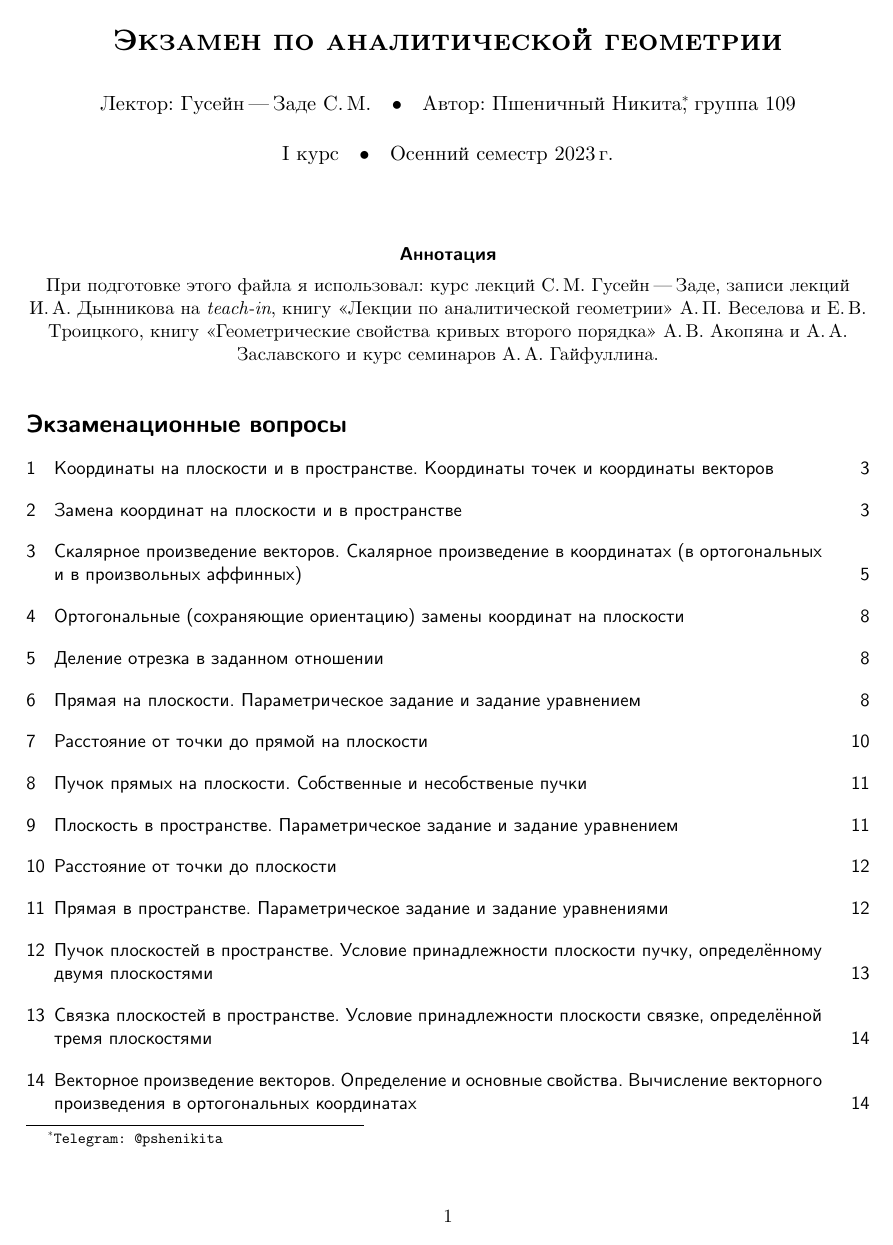
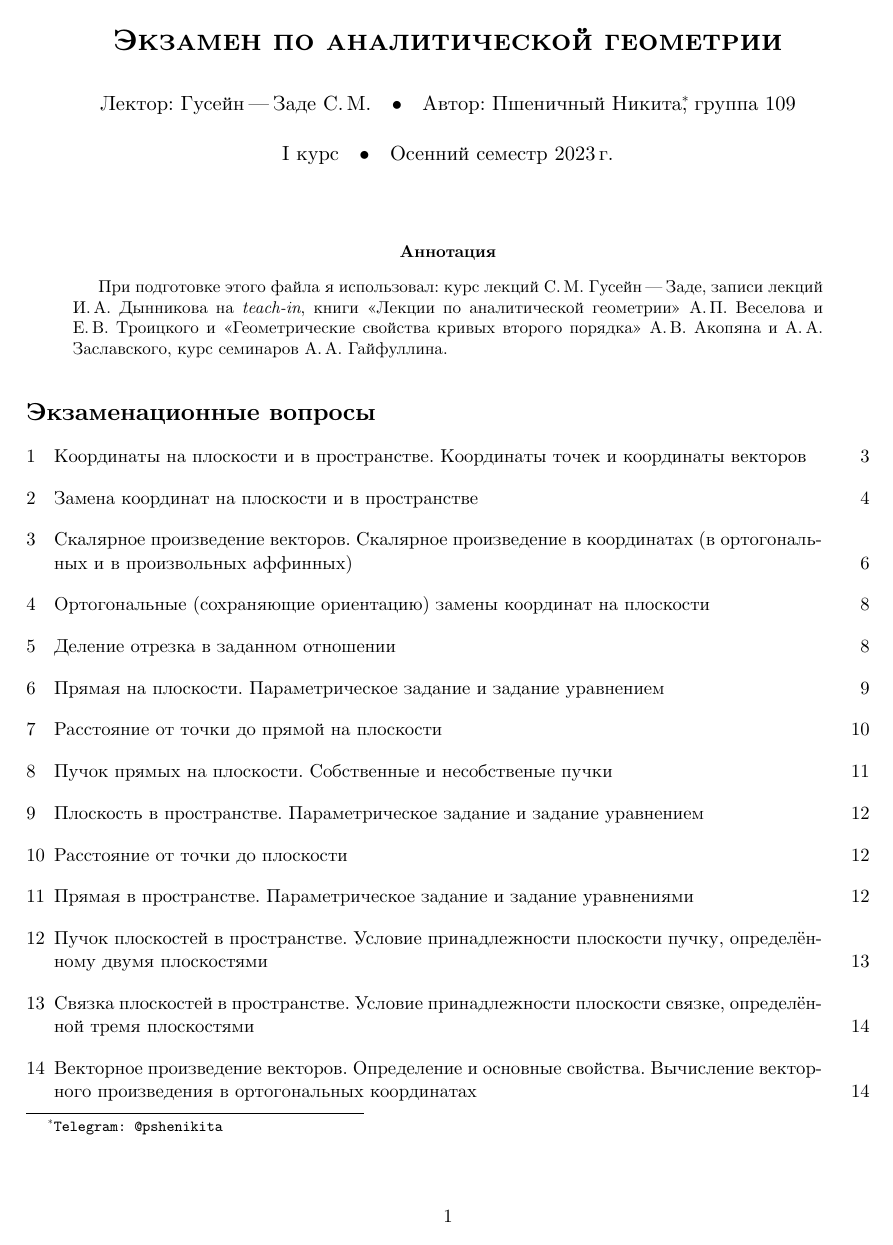
Before and after one commit to pshenikita/analytic_geometry_exam, a LaTeX paper (angem.tex, which reads preamble.sty): page 1 of 39. Compiled offline with XeLaTeX.

Commit message:
Исправления

```diff
--- a/angem.tex
+++ b/angem.tex
@@ -10,11 +10,9 @@
 
 \maketitle
 
-\begin{center}
-    \textbf{\sffamily Аннотация}
-
-    При подготовке этого файла я использовал: курс лекций С.\,М. Гусейн "---Заде, записи лекций И.\,А. Дынникова на \textit{teach-in}, книгу <<Лекции по аналитической геометрии>> А.\,П. Веселова и Е.\,В. Троицкого, книгу <<Геометрические свойства кривых второго порядка>> А.\,В. Акопяна и А.\,А. Заславского и курс семинаров А.\,А. Гайфуллина.
-\end{center}
+\begin{abstract}
+    При подготовке этого файла я использовал: курс лекций С.\,М. Гусейн "---Заде, записи лекций И.\,А. Дынникова на \textit{teach-in}, книги <<Лекции по аналитической геометрии>> А.\,П. Веселова и Е.\,В. Троицкого и <<Геометрические свойства кривых второго порядка>> А.\,В. Акопяна и А.\,А. Заславского, курс семинаров А.\,А. Гайфуллина.
+\end{abstract}
 
 \tableofcontents
 
--- a/preamble.sty
+++ b/preamble.sty
@@ -7,22 +7,16 @@
 \usepackage{amssymb, amsmath, amsthm, mathtools}
 
 \usepackage{lipsum}
-% \usepackage{showframe}
-
-% Уравнивание длин колонок на последней странице
-% \usepackage{flushend}
 
 % Отображение содержания
 \usepackage{tocloft}
-\addto\captionsrussian{\renewcommand*\contentsname{\sffamily Экзаменационные вопросы}}
-\renewcommand\cftsecfont{\mdseries\sffamily}
-\renewcommand\cftsecpagefont{\mdseries\sffamily}
+\addto\captionsrussian{\renewcommand*\contentsname{Экзаменационные вопросы}}
+\renewcommand\cftsecfont{\mdseries}
+\renewcommand\cftsecpagefont{\mdseries}
 
 % Настройки шрифта
 \usepackage{fontspec}
 \setmainfont{CMU Serif}
-\setsansfont{CMU Sans Serif}
-\setmonofont{CMU Typewriter Text}
 
 % Отступ у первого абзаца
 \usepackage{indentfirst}
@@ -30,16 +24,6 @@
 % Вставка картинок
 \usepackage{graphicx}
 \graphicspath{img/}
-
-%
-
-% Всё, что нужно для tikz
-\usepackage{tikz}
-\usetikzlibrary{shapes, decorations, calc, arrows, angles}
-\usetikzlibrary{3d, fit, backgrounds, decorations.text}
-\usetikzlibrary{positioning, shapes.symbols}
-\usetikzlibrary{decorations.pathreplacing, calligraphy}
-\tikzset{>=latex}
 
 % Asymptote для иллюстраций
 \usepackage{asymptote}
@@ -68,28 +63,24 @@
 % Для работы со списками
 \usepackage{enumitem}
 
-% Для работы с секциями
-\usepackage{sectsty}
-\allsectionsfont{\sffamily}
-
 % Оболочка для теоремы
 \newcounter{theorem}[section]
 \newenvironment{theorem}[1][]{\par\smallskip
 \refstepcounter{theorem}
     \ifx&#1&
-        \smallskip\noindent{\bfseries\sffamily Теорема \thesection.\thetheorem.}
+        \smallskip\noindent{\bfseries Теорема \thesection.\thetheorem.}
     \else
-        \smallskip\noindent{\bfseries\sffamily Теорема \thesection.\thetheorem\;(#1).}
+        \smallskip\noindent{\bfseries Теорема \thesection.\thetheorem\;{\mdseries(#1)}.}
     \fi
     }{
     \par\smallskip
 }
 
 % Оболочка для доказательства
-\renewenvironment{proof}{\par\smallskip
+\renewenvironment{proof}{\smallskip
     %\setlength{\parindent}{17pt}
     %\setlength{\parskip}{1ex}
-    \noindent{\bfseries\sffamily Доказательство.}
+    \noindent{\bfseries Доказательство.}
 }{
     \hfill$\blacksquare$\par\smallskip
 }
@@ -99,9 +90,9 @@
 \newenvironment{lemma}[1][]{\par\smallskip
 \refstepcounter{lemma}
     \ifx&#1&
-        \smallskip\noindent{\bfseries\sffamily Лемма \thesection.\thelemma.}
+        \smallskip\noindent{\bfseries Лемма \thesection.\thelemma.}
     \else
-        \smallskip\noindent{\bfseries\sffamily Лемма \thesection.\thelemma\;(#1).}
+        \smallskip\noindent{\bfseries Лемма \thesection.\thelemma\;{\mdseries(#1)}.}
     \fi
     }{
     \par\smallskip
@@ -109,9 +100,9 @@
 
 \newenvironment{proposal}[1][]{\par\smallskip
     \ifx&#1&
-        \smallskip\noindent{\bfseries\sffamily Предложение.}
+        \smallskip\noindent{\bfseries Предложение.}
     \else
-        \smallskip\noindent{\bfseries\sffamily Предложение \;(#1).}
+        \smallskip\noindent{\bfseries Предложение \;(#1).}
     \fi
     }{
     \par\smallskip
@@ -119,9 +110,9 @@
 
 \newenvironment{statement}[1][]{\par\smallskip
     \ifx&#1&
-        \smallskip\noindent{\bfseries\sffamily Утверждение.}
+        \smallskip\noindent{\bfseries Утверждение.}
     \else
-        \smallskip\noindent{\bfseries\sffamily Утверждение \;(#1).}
+        \smallskip\noindent{\bfseries Утверждение \;{\mdseries(#1)}.}
     \fi
     }{
     \par\smallskip
@@ -132,9 +123,9 @@
 \newenvironment{definition}[1][]{\par\smallskip
 \refstepcounter{definition}
     \ifx&#1&
-        \smallskip\noindent{\bfseries\sffamily Определение \thesection.\thedefinition.}
+        \smallskip\noindent{\bfseries Определение \thesection.\thedefinition.}
     \else
-        \smallskip\noindent{\bfseries\sffamily Определение \thesection.\thedefinition\;(#1).}
+        \smallskip\noindent{\bfseries Определение \thesection.\thedefinition\;{\mdseries(#1)}.}
     \fi
     }{
     \par\smallskip
@@ -143,9 +134,9 @@
 % Оболочки для задач
 \newenvironment{remark}[1][]{\par\smallskip
     \ifx&#1&
-        \smallskip\noindent{\bfseries\sffamily Примечание.}
+        \smallskip\noindent{\bfseries Примечание.}
     \else
-        \smallskip\noindent{\bfseries\sffamily Примечание\;(#1).}
+        \smallskip\noindent{\bfseries Примечание\;(#1).}
     \fi
     }{
     \par\smallskip
@@ -155,9 +146,9 @@
 \newenvironment{problem}[1][]{\par\smallskip
 \refstepcounter{problem}
     \ifx&#1&
-        \noindent{\bfseries\sffamily Задача \theproblem.}
+        \noindent{\bfseries Задача \theproblem.}
     \else
-        \noindent{\bfseries\sffamily Задача \theproblem.{\mdseries(#1)}.}
+        \noindent{\bfseries Задача \theproblem\;{\mdseries(#1)}.}
     \fi
     }{
 \par\smallskip
```
Also changed, not shown: questions/question01.tex (+5 -1 lines), questions/question14.tex (+1 -1 lines), angem.pdf, makefile, preamble.sty (15 more changed lines).
